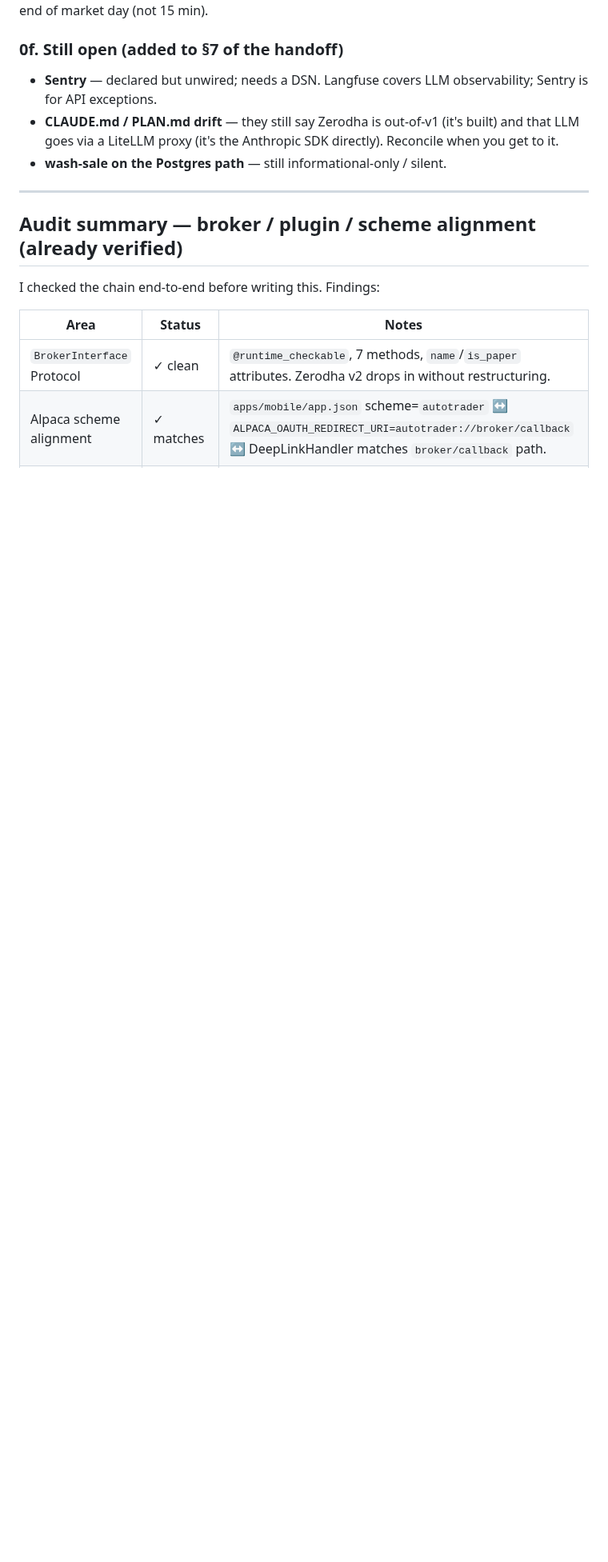
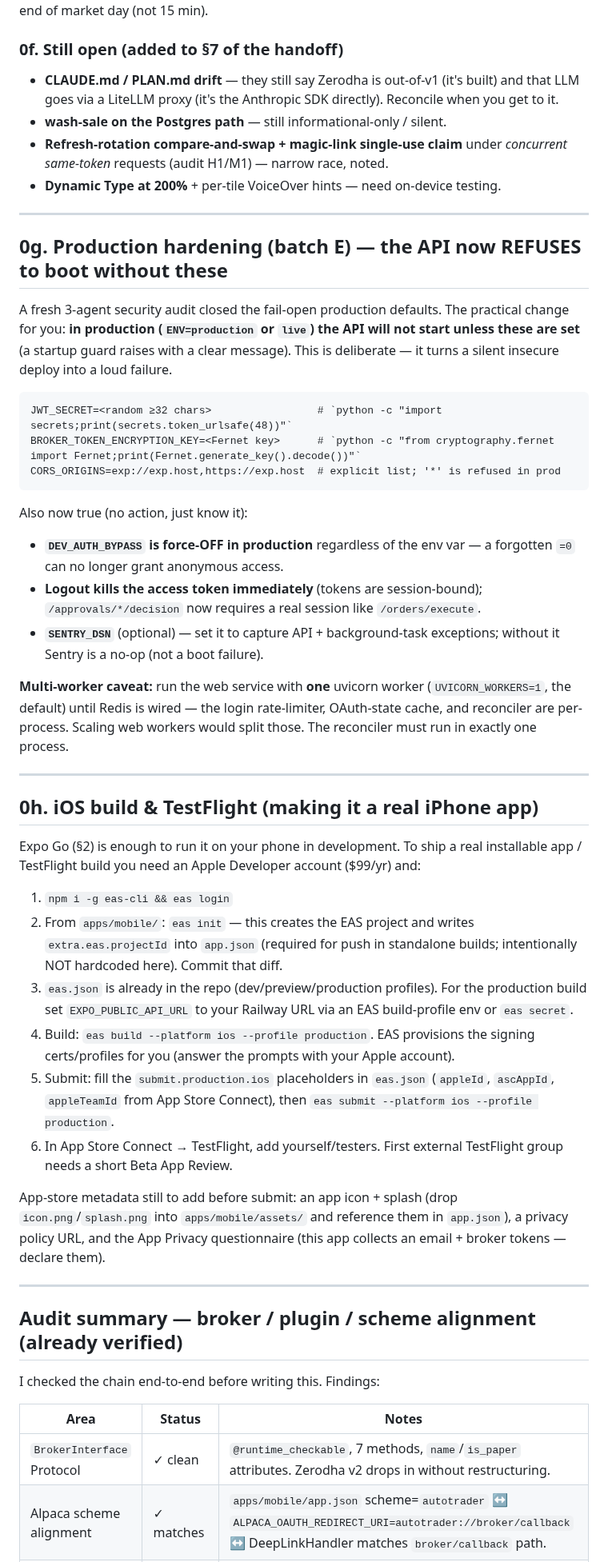
Before and after one commit to insaneamogh/AutonomousTradeAgents, a Markdown page: HANDOFF.md, the part around the change. Shown at 80% size. GitHub-like rendering; blank space fills up the shorter version.

Commit message:
docs(handoff): production-hardening required env + iOS/TestFlight guide
- §0g: the API now refuses to boot in prod without JWT_SECRET /
  BROKER_TOKEN_ENCRYPTION_KEY / CORS_ORIGINS (batch E startup guard); notes
  DEV_AUTH_BYPASS force-off, session-bound logout, and the single-web-worker
  constraint (rate-limiter/OAuth-cache/reconciler are per-process).
- §0h: eas init → build → submit → TestFlight steps, plus the icon/splash +
  privacy metadata still needed before App Store submit.
- §0f: refreshed open-items (H1/M1 concurrency, Dynamic Type); Sentry moved
  to "wired, needs DSN".

Co-Authored-By: Claude Fable 5 <noreply@anthropic.com>

````diff
--- a/HANDOFF.md
+++ b/HANDOFF.md
@@ -77,12 +77,70 @@ end of market day (not 15 min).
 
 ### 0f. Still open (added to §7 of the handoff)
 
-- **Sentry** — declared but unwired; needs a DSN. Langfuse covers LLM
-  observability; Sentry is for API exceptions.
 - **CLAUDE.md / PLAN.md drift** — they still say Zerodha is out-of-v1
   (it's built) and that LLM goes via a LiteLLM proxy (it's the Anthropic
   SDK directly). Reconcile when you get to it.
 - **wash-sale on the Postgres path** — still informational-only / silent.
+- **Refresh-rotation compare-and-swap + magic-link single-use claim** under
+  *concurrent same-token* requests (audit H1/M1) — narrow race, noted.
+- **Dynamic Type at 200%** + per-tile VoiceOver hints — need on-device testing.
+
+---
+
+## 0g. Production hardening (batch E) — the API now REFUSES to boot without these
+
+A fresh 3-agent security audit closed the fail-open production defaults. The
+practical change for you: **in production (`ENV=production` or `live`) the API
+will not start unless these are set** (a startup guard raises with a clear
+message). This is deliberate — it turns a silent insecure deploy into a loud
+failure.
+
+```
+JWT_SECRET=<random ≥32 chars>                 # `python -c "import secrets;print(secrets.token_urlsafe(48))"`
+BROKER_TOKEN_ENCRYPTION_KEY=<Fernet key>      # `python -c "from cryptography.fernet import Fernet;print(Fernet.generate_key().decode())"`
+CORS_ORIGINS=exp://exp.host,https://exp.host  # explicit list; '*' is refused in prod
+```
+
+Also now true (no action, just know it):
+- **`DEV_AUTH_BYPASS` is force-OFF in production** regardless of the env var —
+  a forgotten `=0` can no longer grant anonymous access.
+- **Logout kills the access token immediately** (tokens are session-bound);
+  `/approvals/*/decision` now requires a real session like `/orders/execute`.
+- **`SENTRY_DSN`** (optional) — set it to capture API + background-task
+  exceptions; without it Sentry is a no-op (not a boot failure).
+
+**Multi-worker caveat:** run the web service with **one** uvicorn worker
+(`UVICORN_WORKERS=1`, the default) until Redis is wired — the login
+rate-limiter, OAuth-state cache, and reconciler are per-process. Scaling web
+workers would split those. The reconciler must run in exactly one process.
+
+---
+
+## 0h. iOS build & TestFlight (making it a real iPhone app)
+
+Expo Go (§2) is enough to run it on your phone in development. To ship a real
+installable app / TestFlight build you need an Apple Developer account
+($99/yr) and:
+
+1. `npm i -g eas-cli && eas login`
+2. From `apps/mobile/`: `eas init` — this creates the EAS project and writes
+   `extra.eas.projectId` into `app.json` (required for push in standalone
+   builds; intentionally NOT hardcoded here). Commit that diff.
+3. `eas.json` is already in the repo (dev/preview/production profiles). For the
+   production build set `EXPO_PUBLIC_API_URL` to your Railway URL via an EAS
+   build-profile env or `eas secret`.
+4. Build: `eas build --platform ios --profile production`. EAS provisions the
+   signing certs/profiles for you (answer the prompts with your Apple account).
+5. Submit: fill the `submit.production.ios` placeholders in `eas.json`
+   (`appleId`, `ascAppId`, `appleTeamId` from App Store Connect), then
+   `eas submit --platform ios --profile production`.
+6. In App Store Connect → TestFlight, add yourself/testers. First external
+   TestFlight group needs a short Beta App Review.
+
+App-store metadata still to add before submit: an app icon + splash (drop
+`icon.png`/`splash.png` into `apps/mobile/assets/` and reference them in
+`app.json`), a privacy policy URL, and the App Privacy questionnaire
+(this app collects an email + broker tokens — declare them).
 
 ---
 
````
